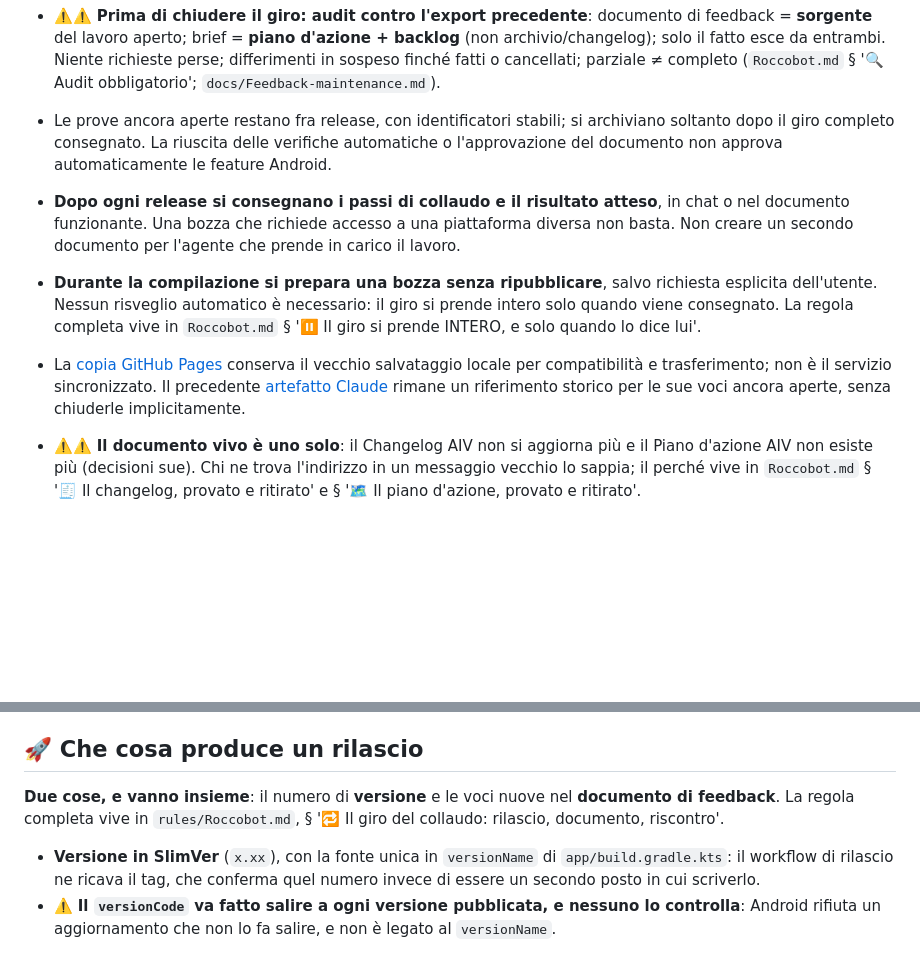
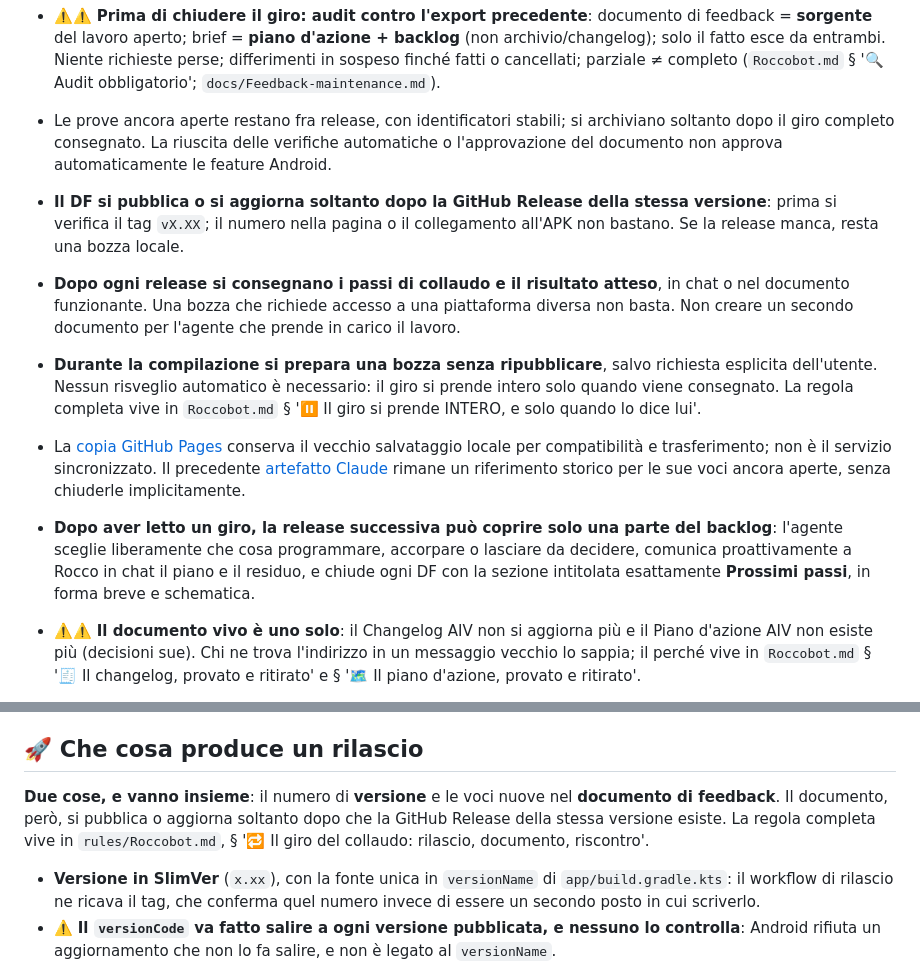
Before and after one commit to Roccobot/AIV, a Markdown page: Rules.md, 2 parts joined by grey strips. Rendered like a GitHub page; blank space fills up the shorter version.

```diff
--- a/Rules.md
+++ b/Rules.md
@@ -69,6 +69,7 @@ sessione dopo è perso.
 - Le prove ancora aperte restano fra release, con identificatori stabili; si archiviano
   soltanto dopo il giro completo consegnato. La riuscita delle verifiche automatiche o
   l'approvazione del documento non approva automaticamente le feature Android.
+- **Il DF si pubblica o si aggiorna soltanto dopo la GitHub Release della stessa versione**: prima si verifica il tag `vX.XX`; il numero nella pagina o il collegamento all'APK non bastano. Se la release manca, resta una bozza locale.
 - **Dopo ogni release si consegnano i passi di collaudo e il risultato atteso**, in chat
   o nel documento funzionante. Una bozza che richiede accesso a una piattaforma diversa
   non basta. Non creare un secondo documento per l'agente che prende in carico il lavoro.
@@ -81,6 +82,7 @@ sessione dopo è perso.
   Il precedente [artefatto Claude](https://claude.ai/artifact/Ln1tAcq47MCidgYd3BaNfq)
   rimane un riferimento storico per le sue voci ancora aperte, senza chiuderle implicitamente.
 
+- **Dopo aver letto un giro, la release successiva può coprire solo una parte del backlog**: l'agente sceglie liberamente che cosa programmare, accorpare o lasciare da decidere, comunica proattivamente a Rocco in chat il piano e il residuo, e chiude ogni DF con la sezione intitolata esattamente **Prossimi passi**, in forma breve e schematica.
 - ⚠️⚠️ **Il documento vivo è uno solo**: il Changelog AIV non si aggiorna più e il Piano d'azione
   AIV non esiste più (decisioni sue). Chi ne trova l'indirizzo in un messaggio vecchio lo sappia; il
   perché vive in `Roccobot.md` § '🧾 Il changelog, provato e ritirato' e § '🗺️ Il piano d'azione,
@@ -726,7 +728,8 @@ sessione dopo è perso.
 ## 🚀 Che cosa produce un rilascio
 
 **Due cose, e vanno insieme**: il numero di **versione** e le voci nuove nel **documento di
-feedback**. La regola completa vive in `rules/Roccobot.md`, § '🔁 Il giro del collaudo: rilascio,
+feedback**. Il documento, però, si pubblica o aggiorna soltanto dopo che la GitHub Release della
+stessa versione esiste. La regola completa vive in `rules/Roccobot.md`, § '🔁 Il giro del collaudo: rilascio,
 documento, riscontro'.
 
 - **Versione in SlimVer** (`x.xx`), con la fonte unica in `versionName` di `app/build.gradle.kts`:
```
Also changed, not shown: AGENTS.md (+2 -0 lines), docs/Feedback-maintenance.md (+14 -9 lines).
